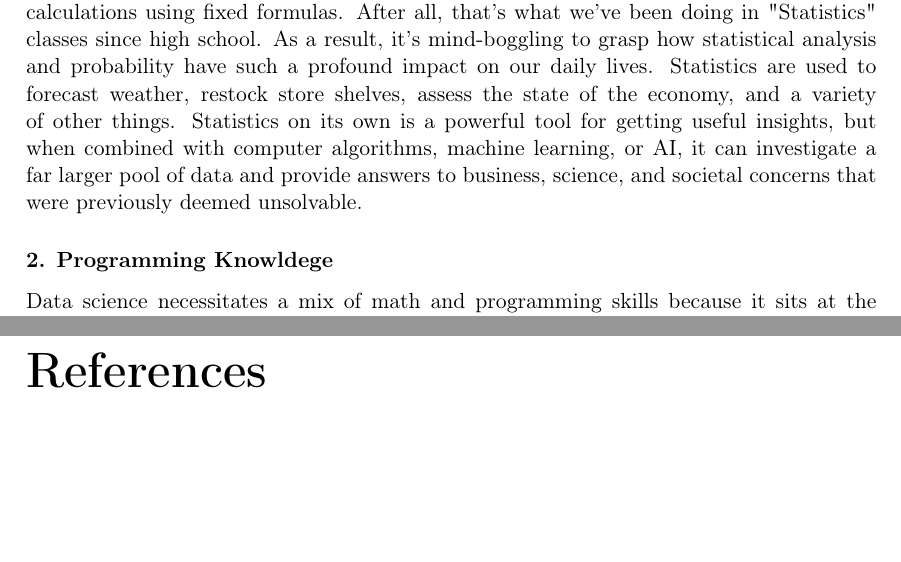
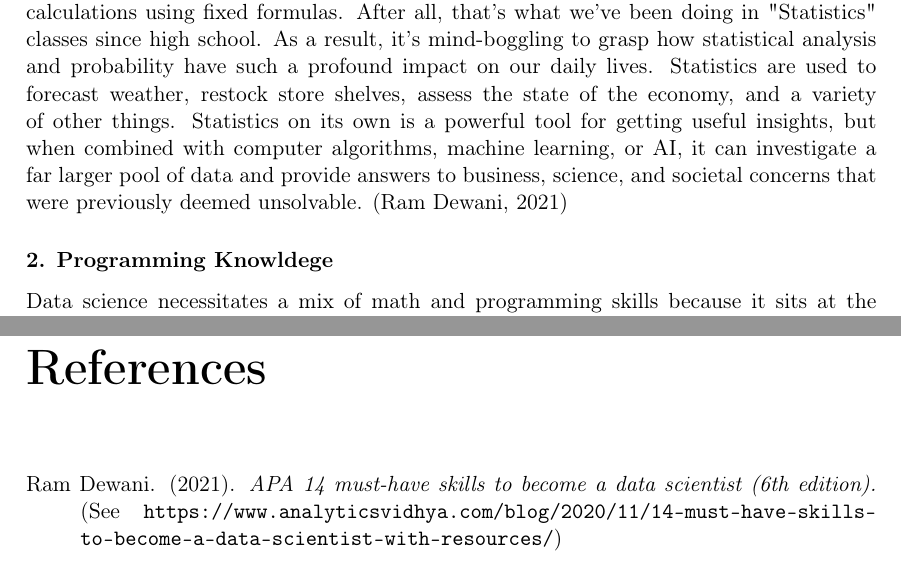
Before and after one commit to notboids/info1111-project, a LaTeX document (Project1_Folder/Project1.tex, which reads Project1_Folder/main.bib): two parts of pages 3 and 9 of 9, joined at a grey line, cut so that both start at the same text, the shorter picture padded with empty space. Compiled offline with pdfLaTeX.

Commit message:
Isaac 4/1

```diff
--- a/Project1_Folder/Project1.tex
+++ b/Project1_Folder/Project1.tex
@@ -69,6 +69,7 @@
 \subsection{Skills: Isaac Kim : Data Science}
     \subsubsection{1. Statistics}
     Statistics may look to first-year university students like myself to be a series of tedious calculations using fixed formulas. After all, that's what we've been doing in "Statistics" classes since high school. As a result, it's mind-boggling to grasp how statistical analysis and probability have such a profound impact on our daily lives. Statistics are used to forecast weather, restock store shelves, assess the state of the economy, and a variety of other things. Statistics on its own is a powerful tool for getting useful insights, but when combined with computer algorithms, machine learning, or AI, it can investigate a far larger pool of data and provide answers to business, science, and societal concerns that were previously deemed unsolvable.
+    \cite{apa6}
     \subsubsection{2. Programming Knowldege}
     Data science necessitates a mix of math and programming skills because it sits at the intersection of analytics and engineering. Data scientists will be unable to distinguish themselves from traditional statisticians if they are unable to use programming tools. Real data scientists will use sophisticated languages like Python or R to gain access to a wide range of useful functionality for dealing with Math, Statistics, and Scientific operations. Data scientists can utilise computer programmes to apply statistical expertise in a quick and secure manner, allowing them to uncover patterns in large amounts of disorganised data and make use of them.
     \subsubsection{3. Data Wrangling}
--- /dev/null
+++ b/Project1_Folder/main.bib
@@ -0,0 +1,6 @@
+@misc{apa6,
+       author = "{Ram Dewani}",
+       title = "{APA} 14 Must-Have Skills to Become a Data Scientist (6th Edition)",
+       year = "2021",
+       note = "See \url{https://www.analyticsvidhya.com/blog/2020/11/14-must-have-skills-
+       to-become-a-data-scientist-with-resources/}"}
```
Also changed, not shown: Project1_Folder/Project1.bbl (added), Project1_Folder/Project1.pdf, 5 other files.
